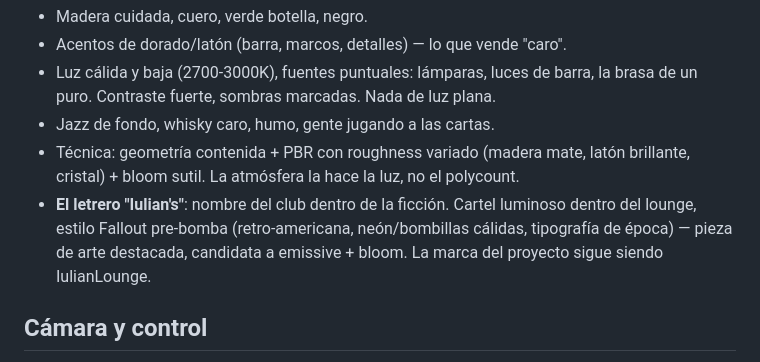
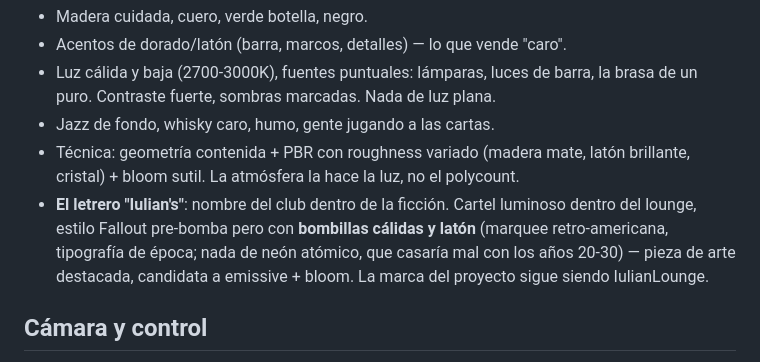
Before and after one commit to iulian640/iulianlounge-backend, a Markdown page: CONCEPT.md, the part around the change. Drawn GitHub-style.

Commit message:
docs: letrero Iulian's con bombillas calidas y laton, sin neon atomico

```diff
--- a/CONCEPT.md
+++ b/CONCEPT.md
@@ -25,8 +25,9 @@ Speakeasy elegante y oscuro, años 20-30:
 - Técnica: geometría contenida + PBR con roughness variado (madera mate, latón
   brillante, cristal) + bloom sutil. La atmósfera la hace la luz, no el polycount.
 - **El letrero "Iulian's"**: nombre del club dentro de la ficción. Cartel
-  luminoso dentro del lounge, estilo Fallout pre-bomba (retro-americana,
-  neón/bombillas cálidas, tipografía de época) — pieza de arte destacada,
+  luminoso dentro del lounge, estilo Fallout pre-bomba pero con **bombillas
+  cálidas y latón** (marquee retro-americana, tipografía de época; nada de neón
+  atómico, que casaría mal con los años 20-30) — pieza de arte destacada,
   candidata a emissive + bloom. La marca del proyecto sigue siendo IulianLounge.
 
 ## Cámara y control
```
